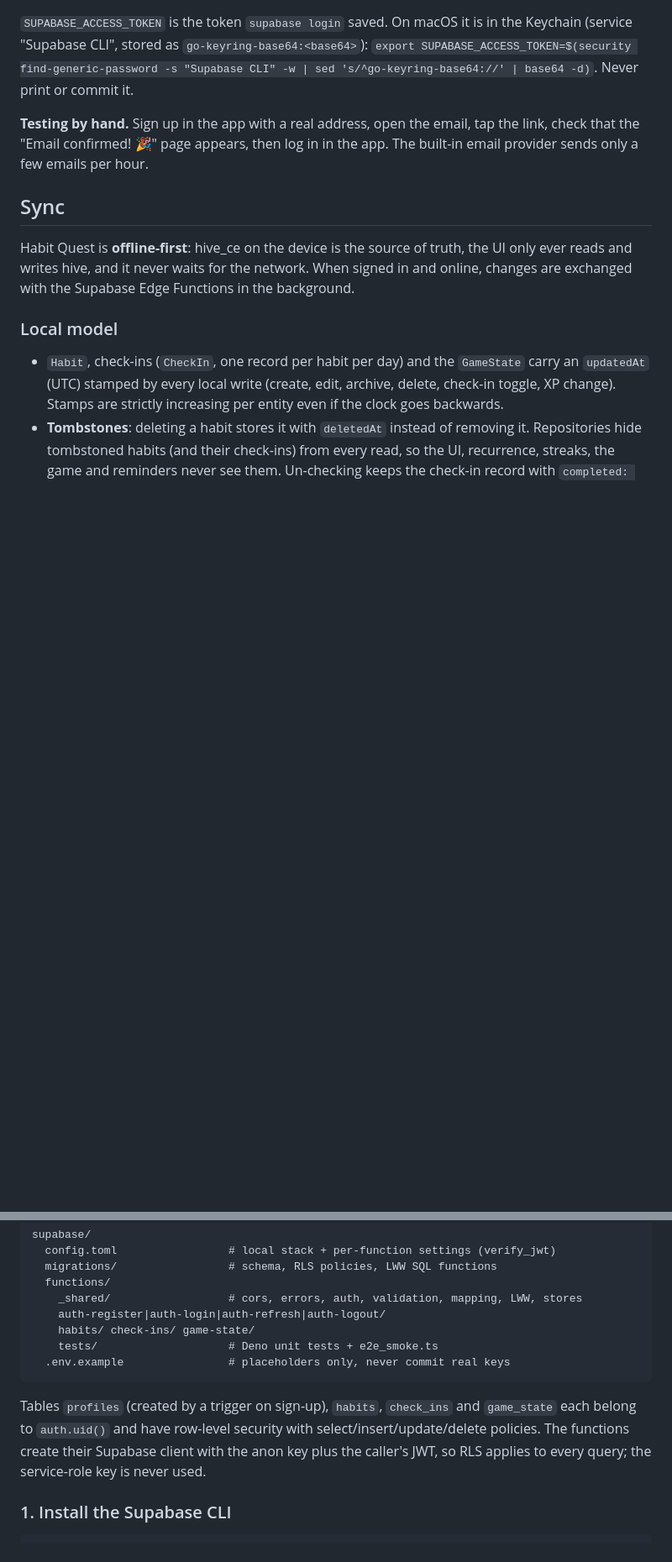
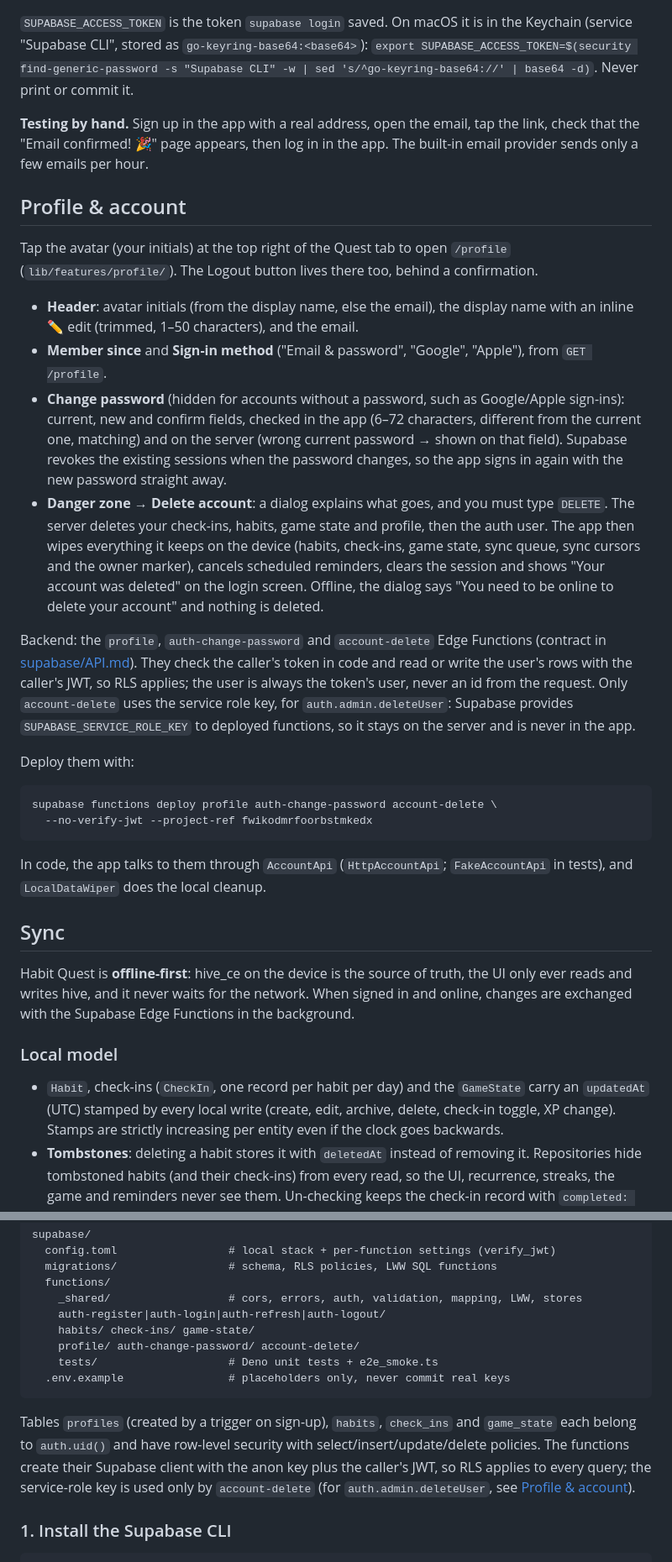
Before and after one commit to firtacosmingmail/HabitQuest, a Markdown page: README.md, 2 parts joined by grey strips. Shown at 84% size. Drawn GitHub-style; blank space fills up the shorter version.

Commit message:
docs: Profile & account section in the README
Co-Authored-By: Claude Opus 5.5 (1M context) <noreply@anthropic.com>

````diff
--- a/README.md
+++ b/README.md
@@ -282,6 +285,49 @@ Never print or commit it.
 tap the link, check that the "Email confirmed! 🎉" page appears, then log in
 in the app. The built-in email provider sends only a few emails per hour.
 
+## Profile & account
+
+Tap the avatar (your initials) at the top right of the Quest tab to open
+`/profile` (`lib/features/profile/`). The Logout button lives there too,
+behind a confirmation.
+
+- **Header**: avatar initials (from the display name, else the email), the
+  display name with an inline ✏️ edit (trimmed, 1–50 characters), and the
+  email.
+- **Member since** and **Sign-in method** ("Email & password", "Google",
+  "Apple"), from `GET /profile`.
+- **Change password** (hidden for accounts without a password, such as
+  Google/Apple sign-ins): current, new and confirm fields, checked in the
+  app (6–72 characters, different from the current one, matching) and on the
+  server (wrong current password → shown on that field). Supabase revokes the
+  existing sessions when the password changes, so the app signs in again with
+  the new password straight away.
+- **Danger zone → Delete account**: a dialog explains what goes, and you must
+  type `DELETE`. The server deletes your check-ins, habits, game state and
+  profile, then the auth user. The app then wipes everything it keeps on the
+  device (habits, check-ins, game state, sync queue, sync cursors and the
+  owner marker), cancels scheduled reminders, clears the session and shows
+  "Your account was deleted" on the login screen. Offline, the dialog says
+  "You need to be online to delete your account" and nothing is deleted.
+
+Backend: the `profile`, `auth-change-password` and `account-delete` Edge
+Functions (contract in [supabase/API.md](supabase/API.md#account)). They
+check the caller's token in code and read or write the user's rows with the
+caller's JWT, so RLS applies; the user is always the token's user, never an
+id from the request. Only `account-delete` uses the service role key, for
+`auth.admin.deleteUser`: Supabase provides `SUPABASE_SERVICE_ROLE_KEY` to
+deployed functions, so it stays on the server and is never in the app.
+
+Deploy them with:
+
+```sh
+supabase functions deploy profile auth-change-password account-delete \
+  --no-verify-jwt --project-ref fwikodmrfoorbstmkedx
+```
+
+In code, the app talks to them through `AccountApi` (`HttpAccountApi`;
+`FakeAccountApi` in tests), and `LocalDataWiper` does the local cleanup.
+
 ## Sync
 
 Habit Quest is **offline-first**: hive_ce on the device is the source of
@@ -511,6 +557,7 @@ supabase/
     _shared/                  # cors, errors, auth, validation, mapping, LWW, stores
     auth-register|auth-login|auth-refresh|auth-logout/
     habits/ check-ins/ game-state/
+    profile/ auth-change-password/ account-delete/
     tests/                    # Deno unit tests + e2e_smoke.ts
   .env.example                # placeholders only, never commit real keys
 ```
@@ -519,7 +566,8 @@ Tables `profiles` (created by a trigger on sign-up), `habits`, `check_ins`
 and `game_state` each belong to `auth.uid()` and have row-level security with
 select/insert/update/delete policies. The functions create their Supabase
 client with the anon key plus the caller's JWT, so RLS applies to every query;
-the service-role key is never used.
+the service-role key is used only by `account-delete` (for
+`auth.admin.deleteUser`, see [Profile & account](#profile--account)).
 
 ### 1. Install the Supabase CLI
 
````
Also changed, not shown: other parts of README.md (+7 -2 lines).
